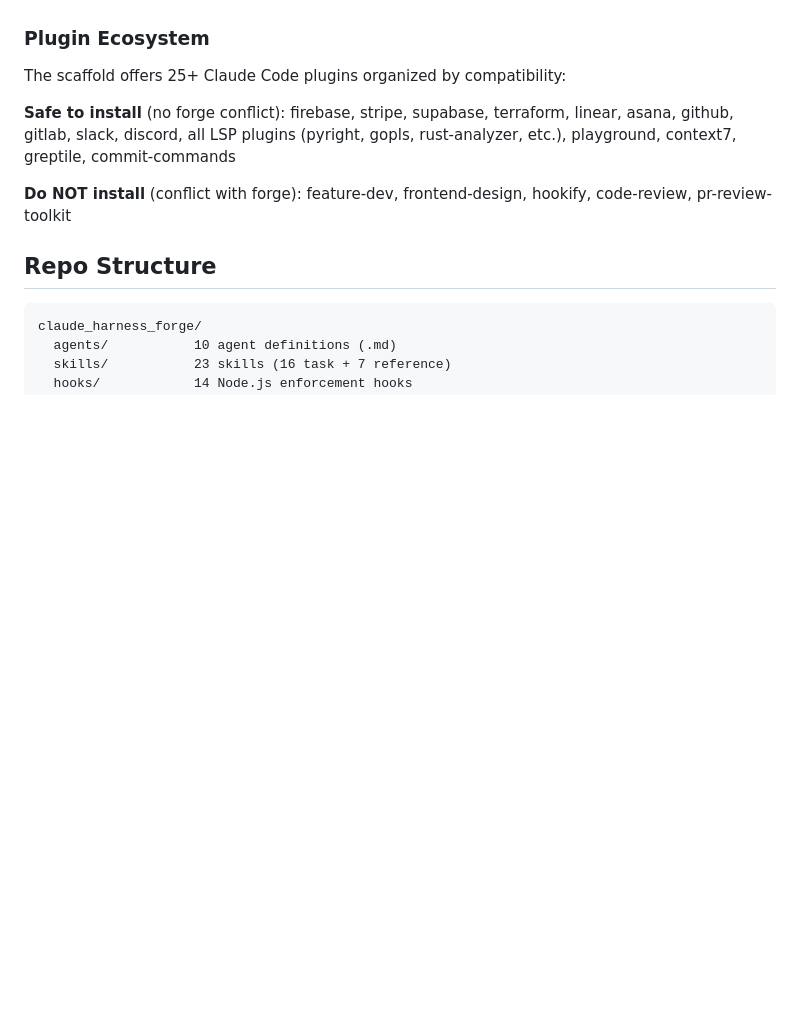
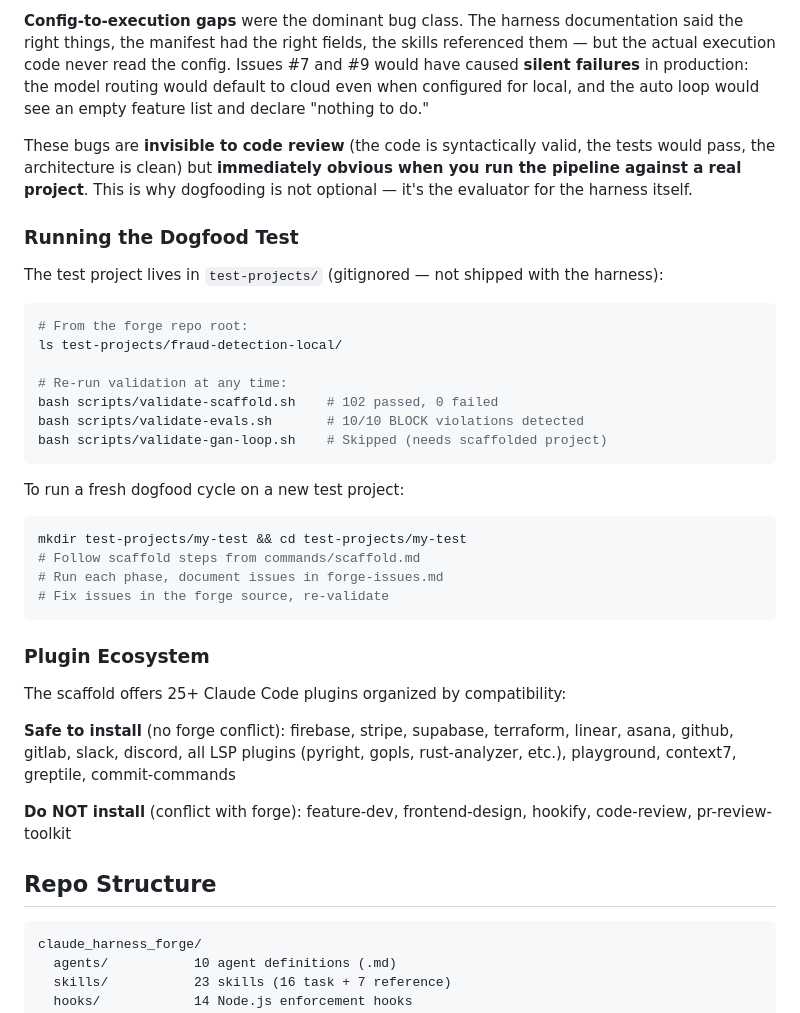
Before and after one commit to rlpatrao/claude_harness_forge, a Markdown page: README.md, the part around one of its changes. GitHub-like rendering; blank space fills up the shorter version.

````diff
--- a/README.md
+++ b/README.md
@@ -243,3 +262,28 @@ Running the pipeline against a real project exposed issues invisible in code rev
+**Config-to-execution gaps** were the dominant bug class. The harness documentation said the right things, the manifest had the right fields, the skills referenced them — but the actual execution code never read the config. Issues #7 and #9 would have caused **silent failures** in production: the model routing would default to cloud even when configured for local, and the auto loop would see an empty feature list and declare "nothing to do."
+
+These bugs are **invisible to code review** (the code is syntactically valid, the tests would pass, the architecture is clean) but **immediately obvious when you run the pipeline against a real project**. This is why dogfooding is not optional — it's the evaluator for the harness itself.
+
+### Running the Dogfood Test
+
+The test project lives in `test-projects/` (gitignored — not shipped with the harness):
+
+```bash
+# From the forge repo root:
+ls test-projects/fraud-detection-local/
+
+# Re-run validation at any time:
+bash scripts/validate-scaffold.sh    # 102 passed, 0 failed
+bash scripts/validate-evals.sh       # 10/10 BLOCK violations detected
+bash scripts/validate-gan-loop.sh    # Skipped (needs scaffolded project)
+```
+
+To run a fresh dogfood cycle on a new test project:
+```bash
+mkdir test-projects/my-test && cd test-projects/my-test
+# Follow scaffold steps from commands/scaffold.md
+# Run each phase, document issues in forge-issues.md
+# Fix issues in the forge source, re-validate
+```
 
 ### Plugin Ecosystem
 
````
Also changed, not shown: other parts of README.md (+45 -26 lines).
